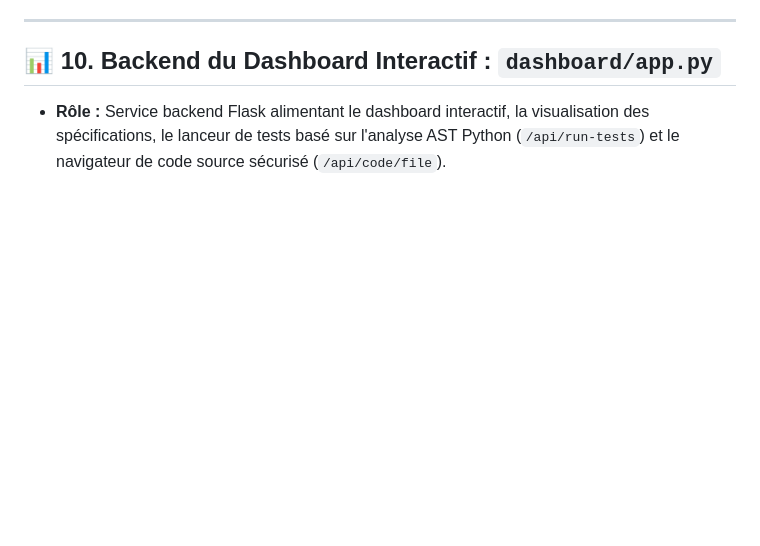
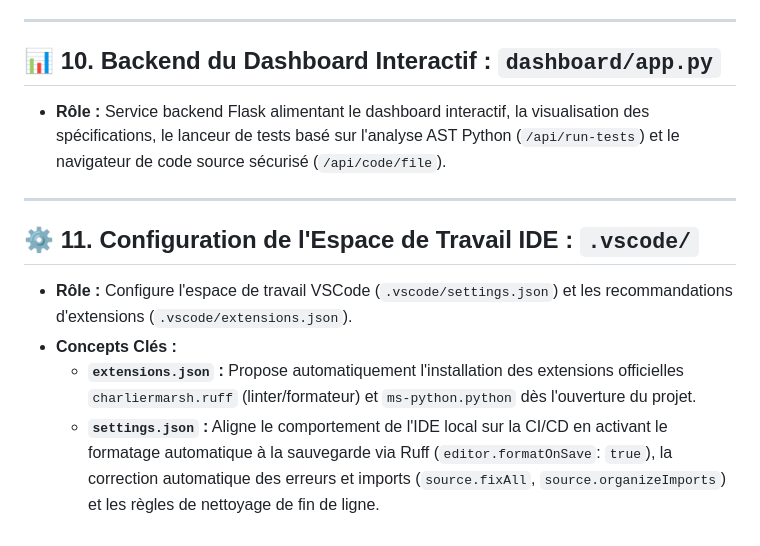
Before and after one commit to mdaadoun/AIPE_Framework, a Markdown page: docs/code_fr.md, the part around the change. Rendered like a GitHub page; blank space fills up the shorter version.

Commit message:
refactor(vscode): translate extensions.json and settings.json to token-optimized English and add IDE documentation in code_*.md

```diff
--- a/docs/code_fr.md
+++ b/docs/code_fr.md
@@ -88,3 +88,12 @@ Ce document présente une explication détaillée de chaque module, classe, sch
 ## 📊 10. Backend du Dashboard Interactif : `dashboard/app.py`
 
 - **Rôle :** Service backend Flask alimentant le dashboard interactif, la visualisation des spécifications, le lanceur de tests basé sur l'analyse AST Python (`/api/run-tests`) et le navigateur de code source sécurisé (`/api/code/file`).
+
+---
+
+## ⚙️ 11. Configuration de l'Espace de Travail IDE : `.vscode/`
+
+- **Rôle :** Configure l'espace de travail VSCode (`.vscode/settings.json`) et les recommandations d'extensions (`.vscode/extensions.json`).
+- **Concepts Clés :**
+  - **`extensions.json` :** Propose automatiquement l'installation des extensions officielles `charliermarsh.ruff` (linter/formateur) et `ms-python.python` dès l'ouverture du projet.
+  - **`settings.json` :** Aligne le comportement de l'IDE local sur la CI/CD en activant le formatage automatique à la sauvegarde via Ruff (`editor.formatOnSave`: `true`), la correction automatique des erreurs et imports (`source.fixAll`, `source.organizeImports`) et les règles de nettoyage de fin de ligne.
```
Also changed, not shown: docs/code_en.md (+9 -0 lines).
